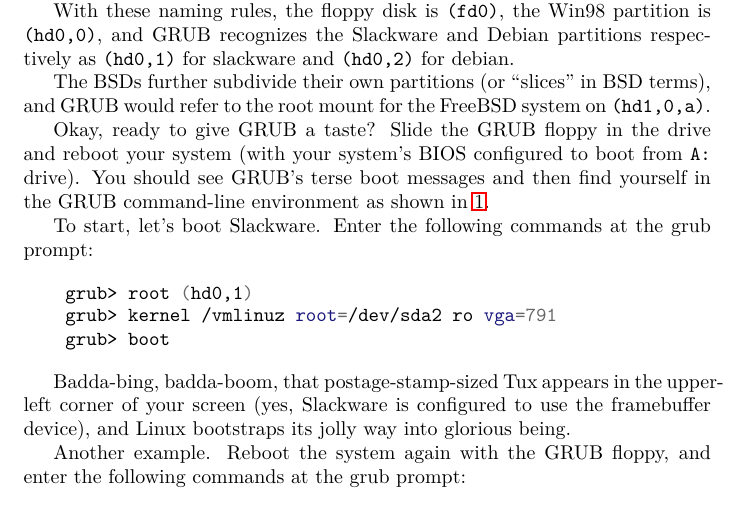
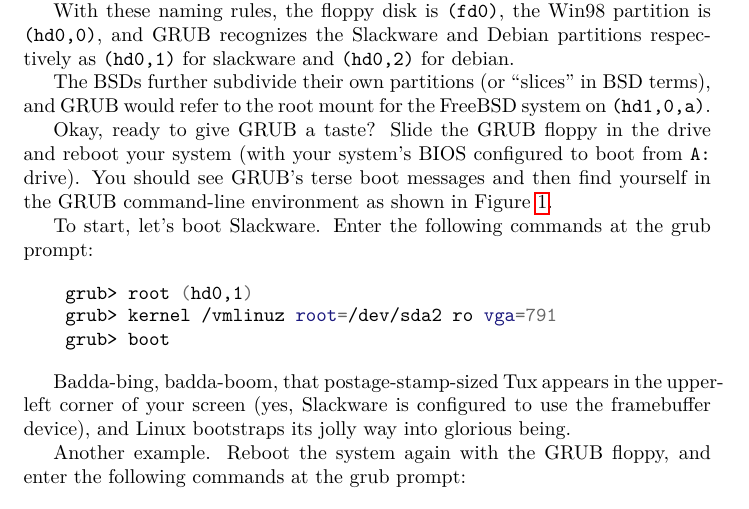
Before and after one commit to xealits/boot-with-grub-2001-latex, a LaTeX paper (Boot-with-GRUB_LinuxJournal-article-2001.tex): part of page 4 of 14, cut so that both start at the same text. Compiled offline with pdfLaTeX.

Commit message:
A tiny correction

```diff
--- a/Boot-with-GRUB_LinuxJournal-article-2001.tex
+++ b/Boot-with-GRUB_LinuxJournal-article-2001.tex
@@ -133,7 +133,7 @@
 
 The BSDs further subdivide their own partitions (or “slices” in BSD terms), and GRUB would refer to the root mount for the FreeBSD system on \texttt{(hd1,0,a)}.
 
-Okay, ready to give GRUB a taste? Slide the GRUB floppy in the drive and reboot your system (with your system's BIOS configured to boot from \texttt{A:} drive). You should see GRUB's terse boot messages and then find yourself in the GRUB command-line environment as shown in \ref{fig:comline}.
+Okay, ready to give GRUB a taste? Slide the GRUB floppy in the drive and reboot your system (with your system's BIOS configured to boot from \texttt{A:} drive). You should see GRUB's terse boot messages and then find yourself in the GRUB command-line environment as shown in Figure \ref{fig:comline}.
 
 To start, let's boot Slackware. Enter the following commands at the grub prompt:
 
```
